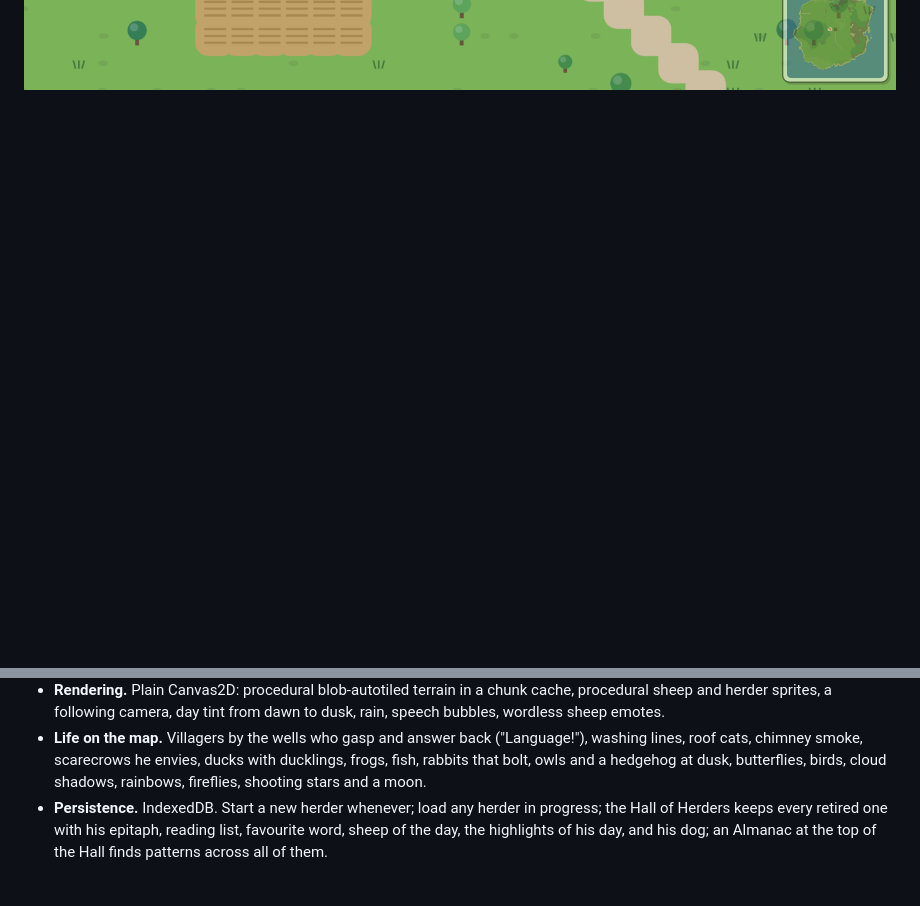
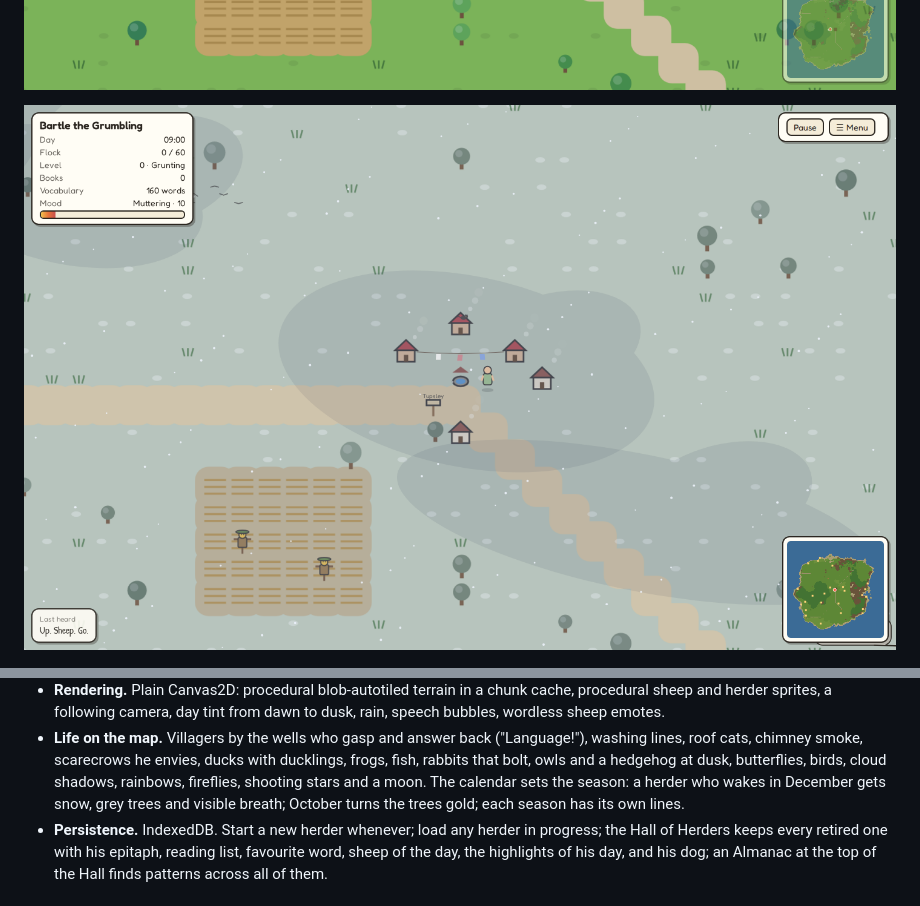
Before and after one commit to huntergdavis/curse-of-the-herder, a Markdown page: README.md, 2 parts joined by grey strips. Rendered like a GitHub page; pictures changed too: docs/img/winter-village.png (added); blank space fills up the shorter version.

Commit message:
Seasonal minimap, a scarf all winter, README winter screenshot, backlog
Co-Authored-By: Claude Fable 5.1 <noreply@anthropic.com>

```diff
--- a/README.md
+++ b/README.md
@@ -20,6 +20,8 @@ sentence structures. Filthy, never cruel.
 ![A morning on the road: the herder carries a sheep past an emptied library box](docs/img/morning-road.png)
 
 ![A village: Tupsley's signpost, a little free library, and a sheep on a roof](docs/img/village-roof-sheep.png)
+
+![Winter in Tupsley: snow, grey trees, washing on the line, scarecrows in the field](docs/img/winter-village.png)
 
 ![Dusk: the tombstone card at the end of a day](docs/img/ending.png)
 
@@ -90,7 +92,9 @@ in-game titles to real public-domain sources is in
   ("Language!"), washing lines, roof cats, chimney smoke, scarecrows he
   envies, ducks with ducklings, frogs, fish, rabbits that bolt, owls and
   a hedgehog at dusk, butterflies, birds, cloud shadows, rainbows,
-  fireflies, shooting stars and a moon.
+  fireflies, shooting stars and a moon. The calendar sets the season:
+  a herder who wakes in December gets snow, grey trees and visible
+  breath; October turns the trees gold; each season has its own lines.
 - **Persistence.** IndexedDB. Start a new herder whenever; load any
   herder in progress; the Hall of Herders keeps every retired one with
   his epitaph, reading list, favourite word, sheep of the day, the
```
Also changed, not shown: BACKLOG.md (+1 -1 lines), 4 other files.
